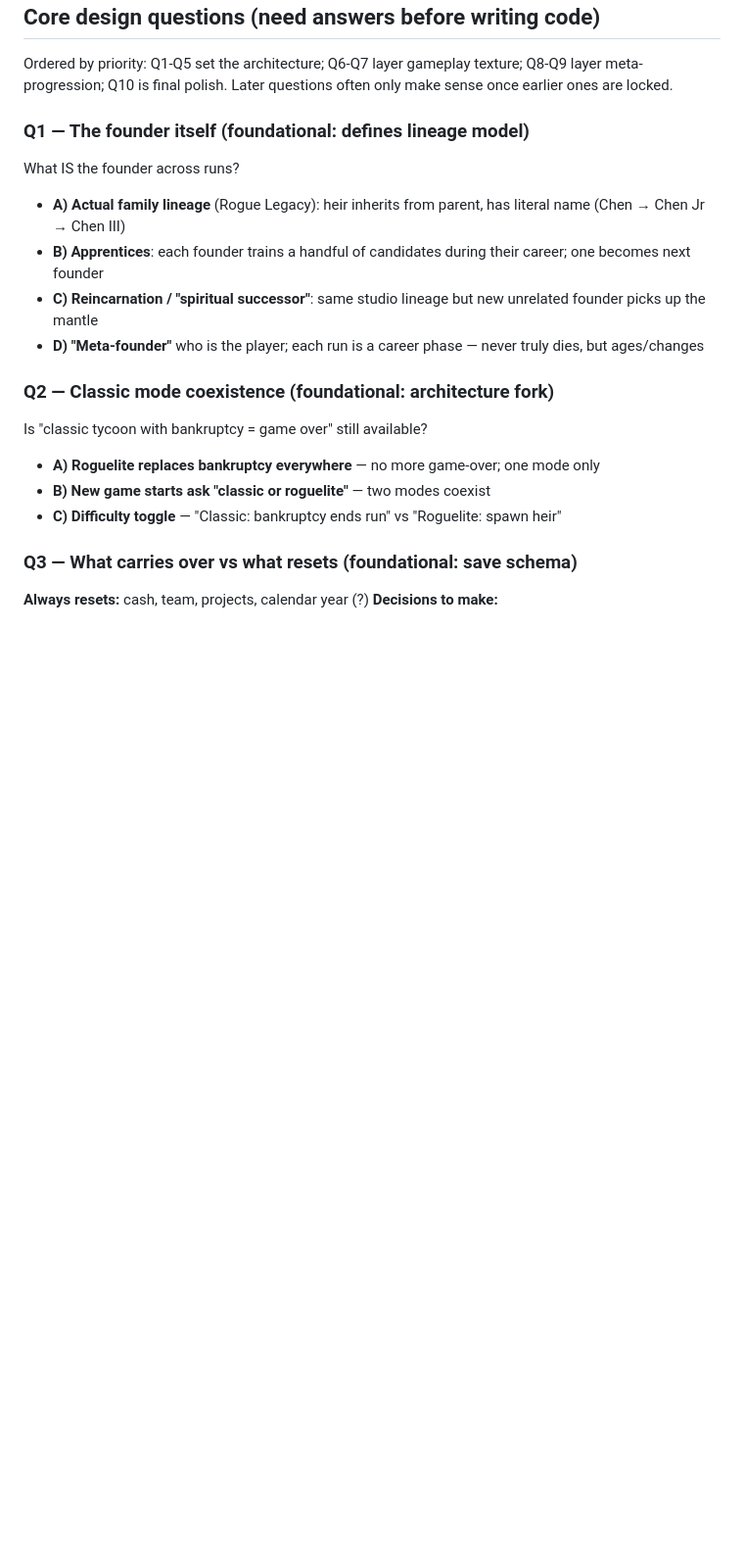
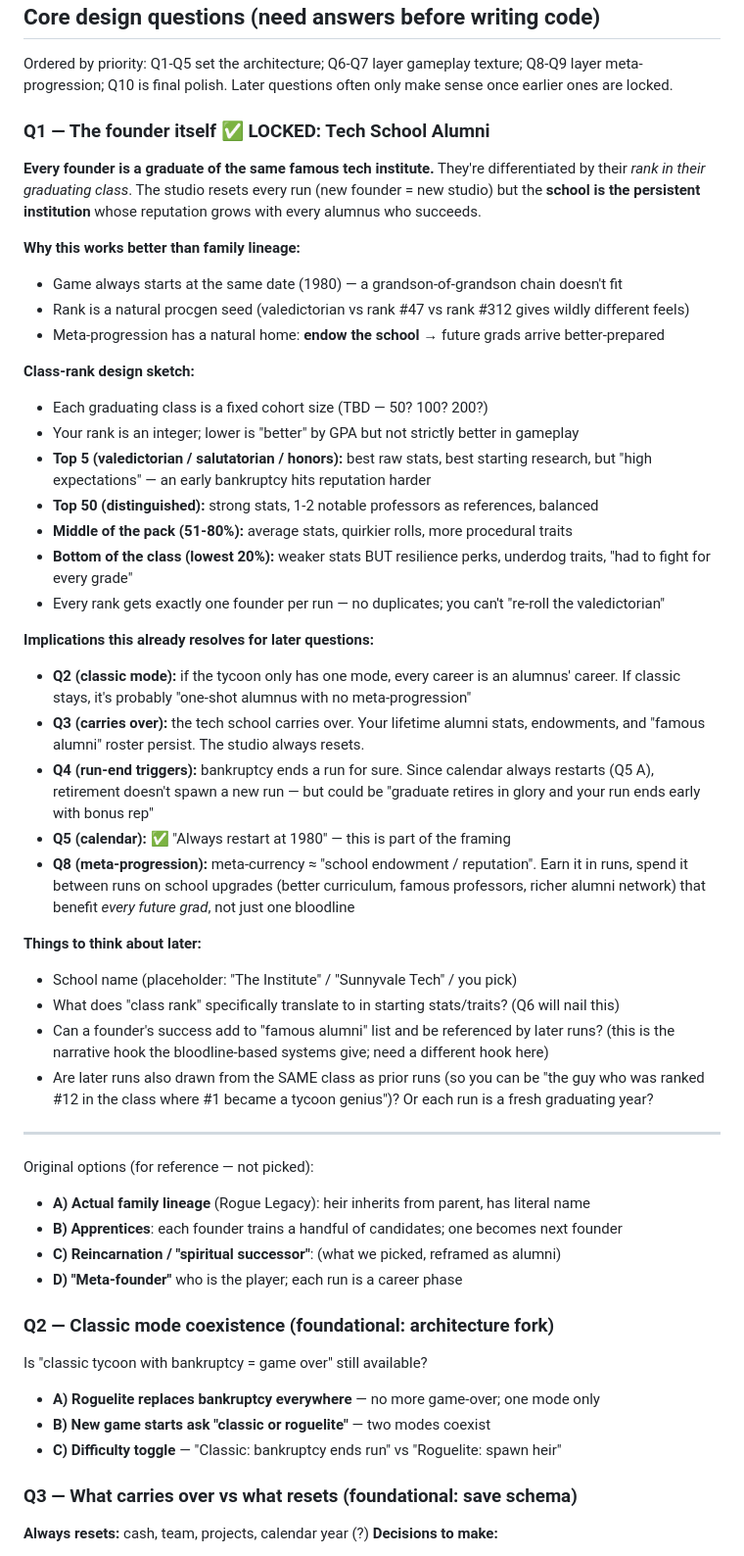
Before and after one commit to CheesusCrustBoyMillionare/Software-Dev-Clicker, a Markdown page: DESIGN_ROGUELITE.md, the part around the change. Shown at 98% size. GitHub-like rendering; blank space fills up the shorter version.

Commit message:
Q1 locked: all founders are alumni of the same tech school
Class rank is the procgen seed that differentiates each run's founder.
The school is the persistent institution across runs (not a family
line, not the studio itself). Since the game always starts at 1980,
a family-heir model doesn't fit — the school framing does.

Doc now sketches class-rank bands (top 5 / top 50 / middle / bottom)
with different playstyle flavors and notes which later questions this
choice already answers:
  - Q3: the school carries over, studio resets
  - Q5: "always 1980" confirmed
  - Q8: meta-currency ≈ endowment / school reputation

```diff
--- a/DESIGN_ROGUELITE.md
+++ b/DESIGN_ROGUELITE.md
@@ -32,12 +32,44 @@ Each run is a full tycoon career. Between runs the *player* (the meta-persona) g
 
 Ordered by priority: Q1-Q5 set the architecture; Q6-Q7 layer gameplay texture; Q8-Q9 layer meta-progression; Q10 is final polish. Later questions often only make sense once earlier ones are locked.
 
-### Q1 — The founder itself (foundational: defines lineage model)
-What IS the founder across runs?
-- **A) Actual family lineage** (Rogue Legacy): heir inherits from parent, has literal name (Chen → Chen Jr → Chen III)
-- **B) Apprentices**: each founder trains a handful of candidates during their career; one becomes next founder
-- **C) Reincarnation / "spiritual successor"**: same studio lineage but new unrelated founder picks up the mantle
-- **D) "Meta-founder"** who is the player; each run is a career phase — never truly dies, but ages/changes
+### Q1 — The founder itself ✅ LOCKED: Tech School Alumni
+
+**Every founder is a graduate of the same famous tech institute.** They're differentiated by their *rank in their graduating class*. The studio resets every run (new founder = new studio) but the **school is the persistent institution** whose reputation grows with every alumnus who succeeds.
+
+**Why this works better than family lineage:**
+- Game always starts at the same date (1980) — a grandson-of-grandson chain doesn't fit
+- Rank is a natural procgen seed (valedictorian vs rank #47 vs rank #312 gives wildly different feels)
+- Meta-progression has a natural home: **endow the school** → future grads arrive better-prepared
+
+**Class-rank design sketch:**
+- Each graduating class is a fixed cohort size (TBD — 50? 100? 200?)
+- Your rank is an integer; lower is "better" by GPA but not strictly better in gameplay
+- **Top 5 (valedictorian / salutatorian / honors):** best raw stats, best starting research, but "high expectations" — an early bankruptcy hits reputation harder
+- **Top 50 (distinguished):** strong stats, 1-2 notable professors as references, balanced
+- **Middle of the pack (51-80%):** average stats, quirkier rolls, more procedural traits
+- **Bottom of the class (lowest 20%):** weaker stats BUT resilience perks, underdog traits, "had to fight for every grade"
+- Every rank gets exactly one founder per run — no duplicates; you can't "re-roll the valedictorian"
+
+**Implications this already resolves for later questions:**
+- **Q2 (classic mode):** if the tycoon only has one mode, every career is an alumnus' career. If classic stays, it's probably "one-shot alumnus with no meta-progression"
+- **Q3 (carries over):** the tech school carries over. Your lifetime alumni stats, endowments, and "famous alumni" roster persist. The studio always resets.
+- **Q4 (run-end triggers):** bankruptcy ends a run for sure. Since calendar always restarts (Q5 A), retirement doesn't spawn a new run — but could be "graduate retires in glory and your run ends early with bonus rep"
+- **Q5 (calendar):** ✅ "Always restart at 1980" — this is part of the framing
+- **Q8 (meta-progression):** meta-currency ≈ "school endowment / reputation". Earn it in runs, spend it between runs on school upgrades (better curriculum, famous professors, richer alumni network) that benefit *every future grad*, not just one bloodline
+
+**Things to think about later:**
+- School name (placeholder: "The Institute" / "Sunnyvale Tech" / you pick)
+- What does "class rank" specifically translate to in starting stats/traits? (Q6 will nail this)
+- Can a founder's success add to "famous alumni" list and be referenced by later runs? (this is the narrative hook the bloodline-based systems give; need a different hook here)
+- Are later runs also drawn from the SAME class as prior runs (so you can be "the guy who was ranked #12 in the class where #1 became a tycoon genius")? Or each run is a fresh graduating year?
+
+---
+
+Original options (for reference — not picked):
+- **A) Actual family lineage** (Rogue Legacy): heir inherits from parent, has literal name
+- **B) Apprentices**: each founder trains a handful of candidates; one becomes next founder
+- **C) Reincarnation / "spiritual successor"**: (what we picked, reframed as alumni)
+- **D) "Meta-founder"** who is the player; each run is a career phase
 
 ### Q2 — Classic mode coexistence (foundational: architecture fork)
 Is "classic tycoon with bankruptcy = game over" still available?
```
